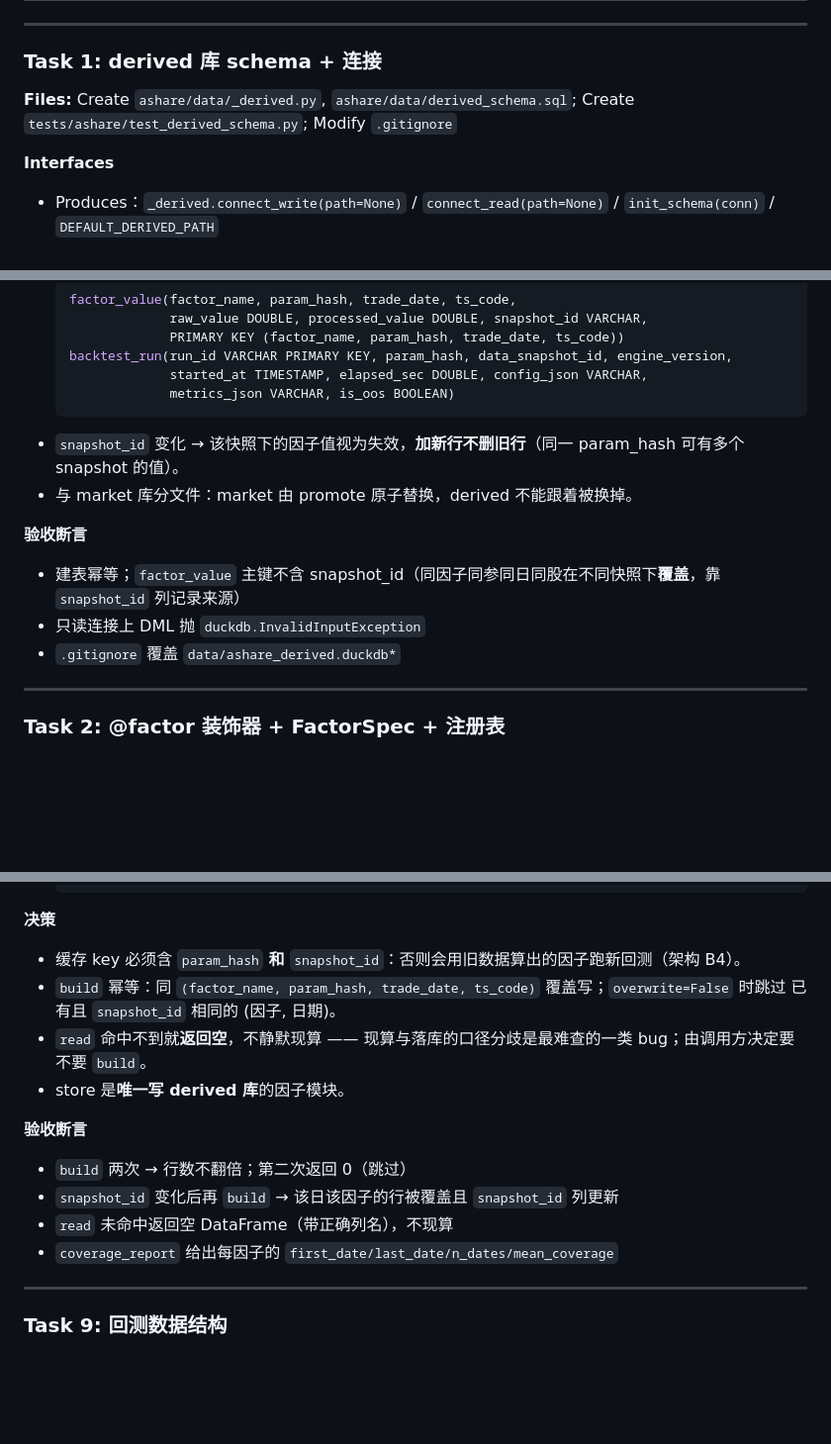
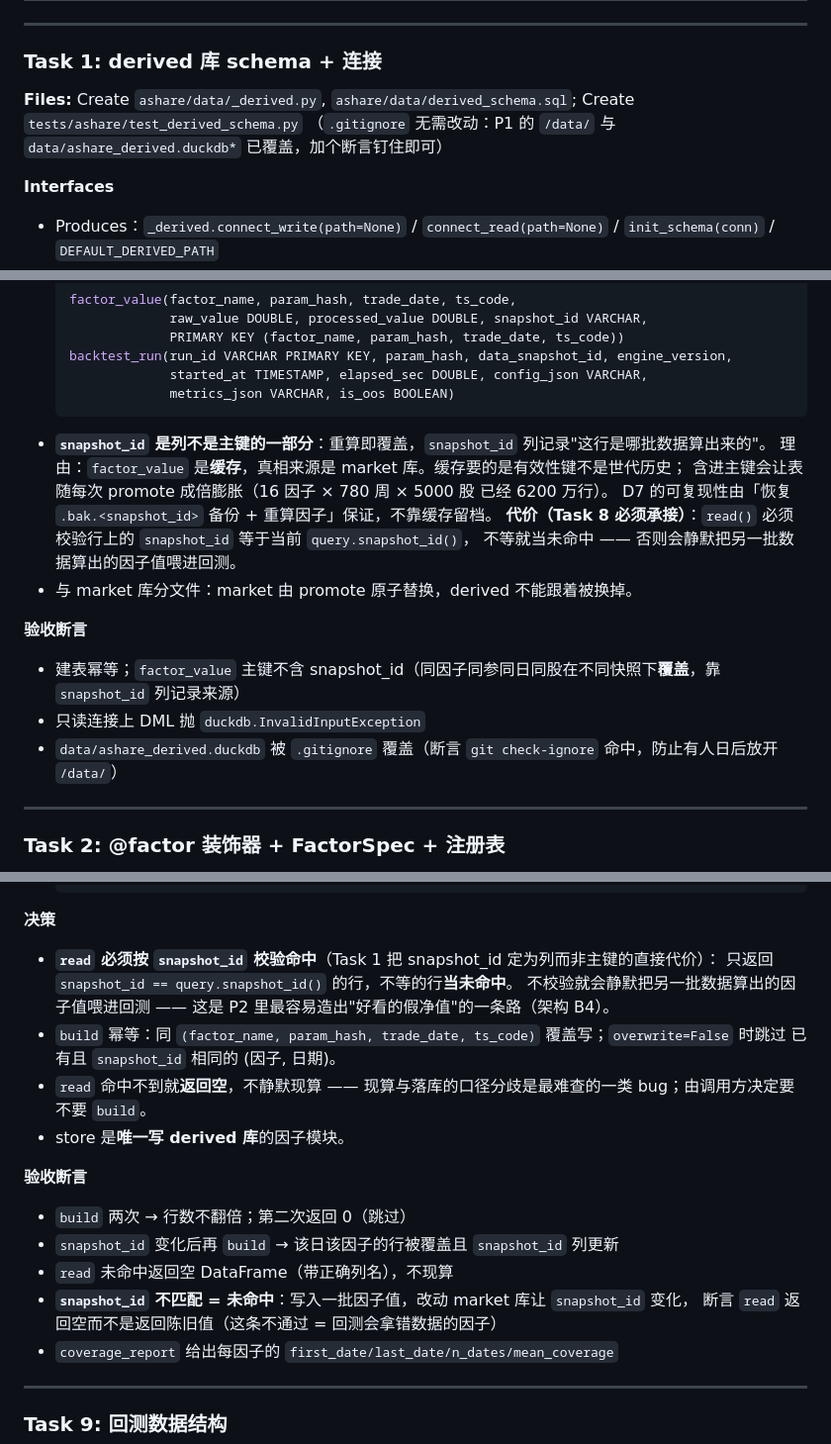
Before and after one commit to jineefo2-jpg/qagent, a Markdown page: docs/plans/2026-08-19-p2-factors-and-backtest.md, 3 parts joined by grey strips. Shown at 99% size. Rendered like a GitHub page; blank space fills up the shorter version.

Commit message:
docs(ashare): 裁决 factor_value 的 snapshot_id 归属（计划自相矛盾）
Task 1 实现者指出计划散文说"加新行不删旧行"、而 DDL 与验收断言说主键不含 snapshot_id。
散文是错的：factor_value 是【缓存】，真相来源是 market 库。缓存要有效性键不要世代历史；
含进主键会让表随每次 promote 成倍膨胀。D7 可复现性由「恢复 .bak.<snapshot_id> + 重算」保证。

代价写进 Task 8：read() 必须校验行上的 snapshot_id 等于当前 query.snapshot_id()，
不等当未命中 —— 不校验就会静默把另一批数据算出的因子喂进回测。加了对应验收断言。

Co-Authored-By: Claude Opus 5 <noreply@anthropic.com>

````diff
--- a/docs/plans/2026-08-19-p2-factors-and-backtest.md
+++ b/docs/plans/2026-08-19-p2-factors-and-backtest.md
@@ -102,7 +102,8 @@ tests/ashare/
 
 ### Task 1: derived 库 schema + 连接
 
-**Files:** Create `ashare/data/_derived.py`, `ashare/data/derived_schema.sql`; Create `tests/ashare/test_derived_schema.py`; Modify `.gitignore`
+**Files:** Create `ashare/data/_derived.py`, `ashare/data/derived_schema.sql`; Create `tests/ashare/test_derived_schema.py`
+（`.gitignore` 无需改动：P1 的 `/data/` 与 `data/ashare_derived.duckdb*` 已覆盖，加个断言钉住即可）
 
 **Interfaces**
 - Produces：`_derived.connect_write(path=None)` / `connect_read(path=None)` / `init_schema(conn)` / `DEFAULT_DERIVED_PATH`
@@ -117,13 +118,18 @@ tests/ashare/
                started_at TIMESTAMP, elapsed_sec DOUBLE, config_json VARCHAR,
                metrics_json VARCHAR, is_oos BOOLEAN)
   ```
-- `snapshot_id` 变化 → 该快照下的因子值视为失效，**加新行不删旧行**（同一 param_hash 可有多个 snapshot 的值）。
+- **`snapshot_id` 是列不是主键的一部分**：重算即覆盖，`snapshot_id` 列记录"这行是哪批数据算出来的"。
+  理由：`factor_value` 是**缓存**，真相来源是 market 库。缓存要的是有效性键不是世代历史；
+  含进主键会让表随每次 promote 成倍膨胀（16 因子 × 780 周 × 5000 股 已经 6200 万行）。
+  D7 的可复现性由「恢复 `.bak.<snapshot_id>` 备份 + 重算因子」保证，不靠缓存留档。
+  **代价（Task 8 必须承接）**：`read()` 必须校验行上的 `snapshot_id` 等于当前 `query.snapshot_id()`，
+  不等就当未命中 —— 否则会静默把另一批数据算出的因子值喂进回测。
 - 与 market 库分文件：market 由 promote 原子替换，derived 不能跟着被换掉。
 
 **验收断言**
 - 建表幂等；`factor_value` 主键不含 snapshot_id（同因子同参同日同股在不同快照下**覆盖**，靠 `snapshot_id` 列记录来源）
 - 只读连接上 DML 抛 `duckdb.InvalidInputException`
-- `.gitignore` 覆盖 `data/ashare_derived.duckdb*`
+- `data/ashare_derived.duckdb` 被 `.gitignore` 覆盖（断言 `git check-ignore` 命中，防止有人日后放开 `/data/`）
 
 ---
 
@@ -329,7 +335,9 @@ tests/ashare/
   ```
 
 **决策**
-- 缓存 key 必须含 `param_hash` **和** `snapshot_id`：否则会用旧数据算出的因子跑新回测（架构 B4）。
+- **`read` 必须按 `snapshot_id` 校验命中**（Task 1 把 snapshot_id 定为列而非主键的直接代价）：
+  只返回 `snapshot_id == query.snapshot_id()` 的行，不等的行**当未命中**。
+  不校验就会静默把另一批数据算出的因子值喂进回测 —— 这是 P2 里最容易造出"好看的假净值"的一条路（架构 B4）。
 - `build` 幂等：同 `(factor_name, param_hash, trade_date, ts_code)` 覆盖写；`overwrite=False` 时跳过
   已有且 `snapshot_id` 相同的 (因子, 日期)。
 - `read` 命中不到就**返回空**，不静默现算 —— 现算与落库的口径分歧是最难查的一类 bug；由调用方决定要不要 `build`。
@@ -339,6 +347,8 @@ tests/ashare/
 - `build` 两次 → 行数不翻倍；第二次返回 0（跳过）
 - `snapshot_id` 变化后再 `build` → 该日该因子的行被覆盖且 `snapshot_id` 列更新
 - `read` 未命中返回空 DataFrame（带正确列名），不现算
+- **`snapshot_id` 不匹配 = 未命中**：写入一批因子值，改动 market 库让 `snapshot_id` 变化，
+  断言 `read` 返回空而不是返回陈旧值（这条不通过 = 回测会拿错数据的因子）
 - `coverage_report` 给出每因子的 `first_date/last_date/n_dates/mean_coverage`
 
 ---
````
